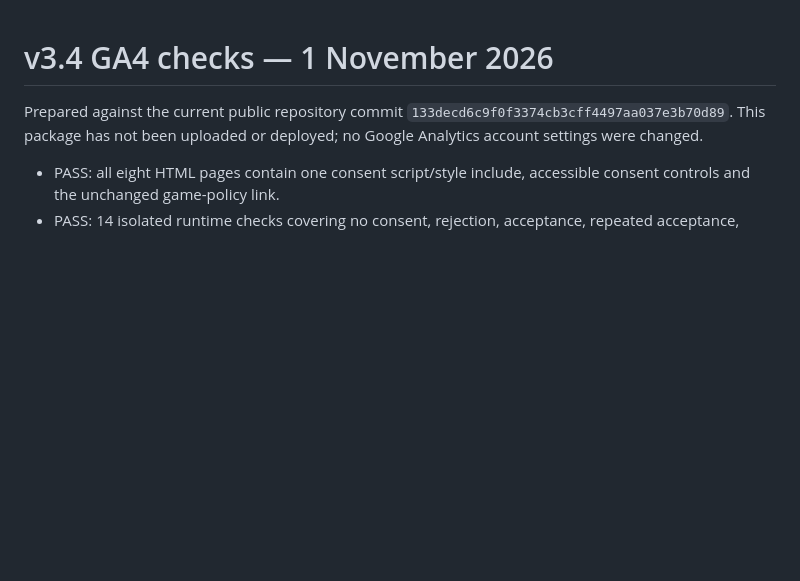
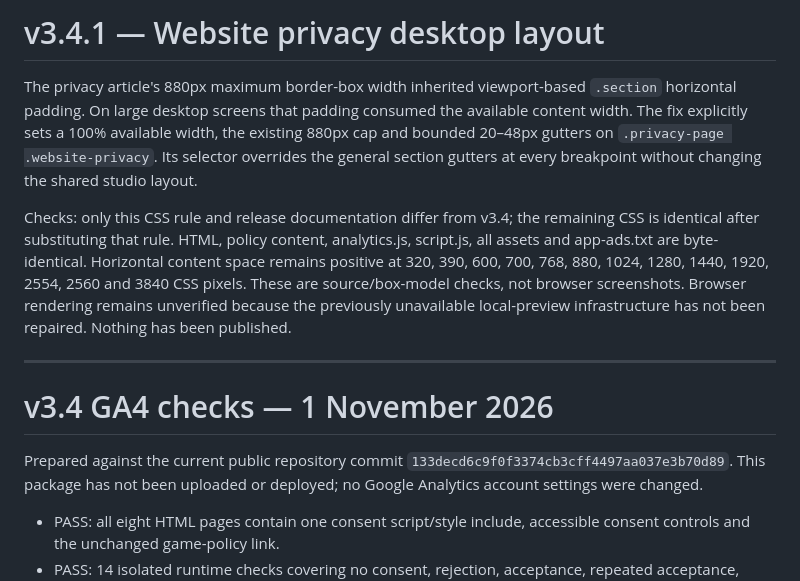
Before and after one commit to retrosoulgames/retrosoulgames.github.io, a Markdown page: QA-REPORT.md, the part around the change. Rendered like a GitHub page; blank space fills up the shorter version.

```diff
--- a/QA-REPORT.md
+++ b/QA-REPORT.md
@@ -1,3 +1,11 @@
+# v3.4.1 — Website privacy desktop layout
+
+The privacy article's 880px maximum border-box width inherited viewport-based `.section` horizontal padding. On large desktop screens that padding consumed the available content width. The fix explicitly sets a 100% available width, the existing 880px cap and bounded 20–48px gutters on `.privacy-page .website-privacy`. Its selector overrides the general section gutters at every breakpoint without changing the shared studio layout.
+
+Checks: only this CSS rule and release documentation differ from v3.4; the remaining CSS is identical after substituting that rule. HTML, policy content, analytics.js, script.js, all assets and app-ads.txt are byte-identical. Horizontal content space remains positive at 320, 390, 600, 700, 768, 880, 1024, 1280, 1440, 1920, 2554, 2560 and 3840 CSS pixels. These are source/box-model checks, not browser screenshots. Browser rendering remains unverified because the previously unavailable local-preview infrastructure has not been repaired. Nothing has been published.
+
+---
+
 # v3.4 GA4 checks — 1 November 2026
 
 Prepared against the current public repository commit `133decd6c9f0f3374cb3cff4497aa037e3b70d89`. This package has not been uploaded or deployed; no Google Analytics account settings were changed.
```
Also changed, not shown: README.md (+4 -1 lines).
